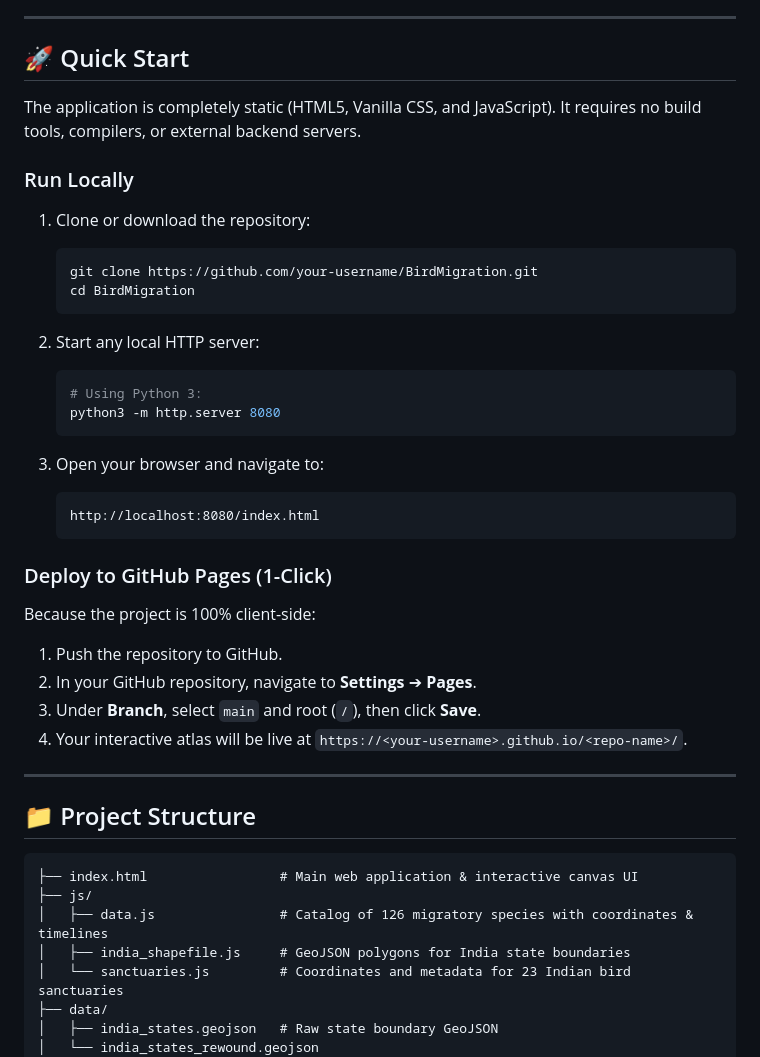
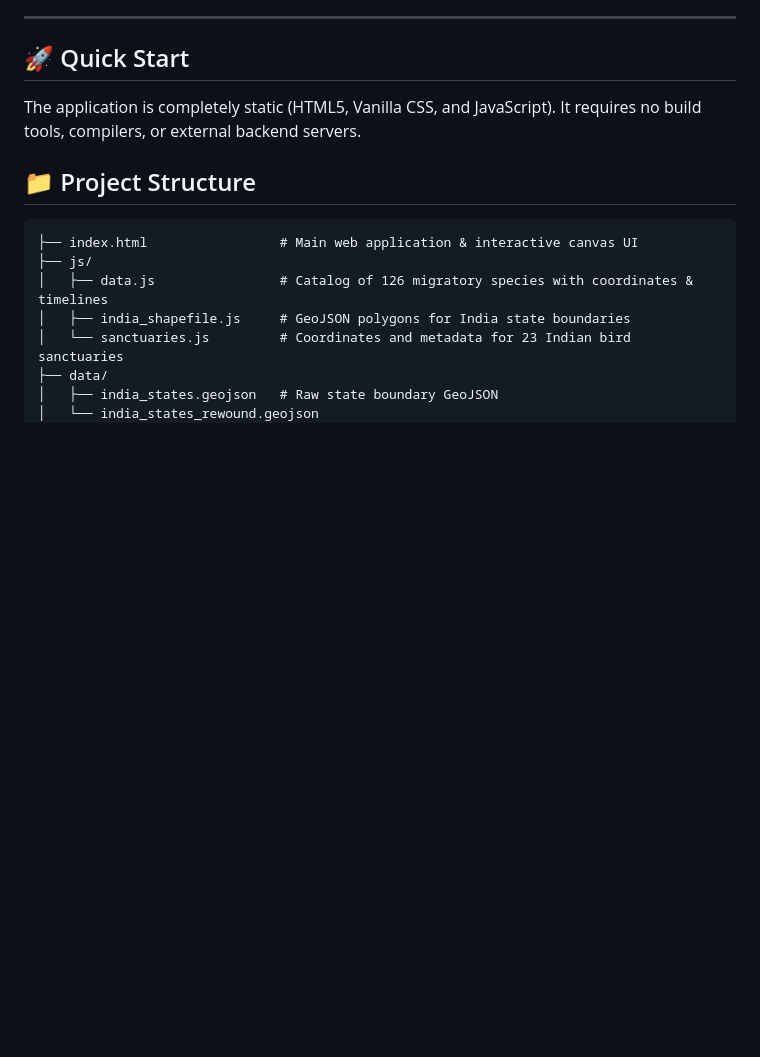
Before and after one commit to SonakshiMehrotra/BirdMigration, a Markdown page: README.md, the part around the change. Drawn GitHub-style; blank space fills up the shorter version.

````diff
--- a/README.md
+++ b/README.md
@@ -53,35 +53,6 @@ Every route, haven, and timeline in this project is anchored in open scientific
 
 The application is completely static (HTML5, Vanilla CSS, and JavaScript). It requires no build tools, compilers, or external backend servers.
 
-### Run Locally
-
-1. Clone or download the repository:
-   ```bash
-   git clone https://github.com/your-username/BirdMigration.git
-   cd BirdMigration
-   ```
-
-2. Start any local HTTP server:
-   ```bash
-   # Using Python 3:
-   python3 -m http.server 8080
-   ```
-
-3. Open your browser and navigate to:
-   ```
-   http://localhost:8080/index.html
-   ```
-
-### Deploy to GitHub Pages (1-Click)
-
-Because the project is 100% client-side:
-1. Push the repository to GitHub.
-2. In your GitHub repository, navigate to **Settings** ➔ **Pages**.
-3. Under **Branch**, select `main` and root (`/`), then click **Save**.
-4. Your interactive atlas will be live at `https://<your-username>.github.io/<repo-name>/`.
-
----
-
 ## 📁 Project Structure
 
 ```
````
